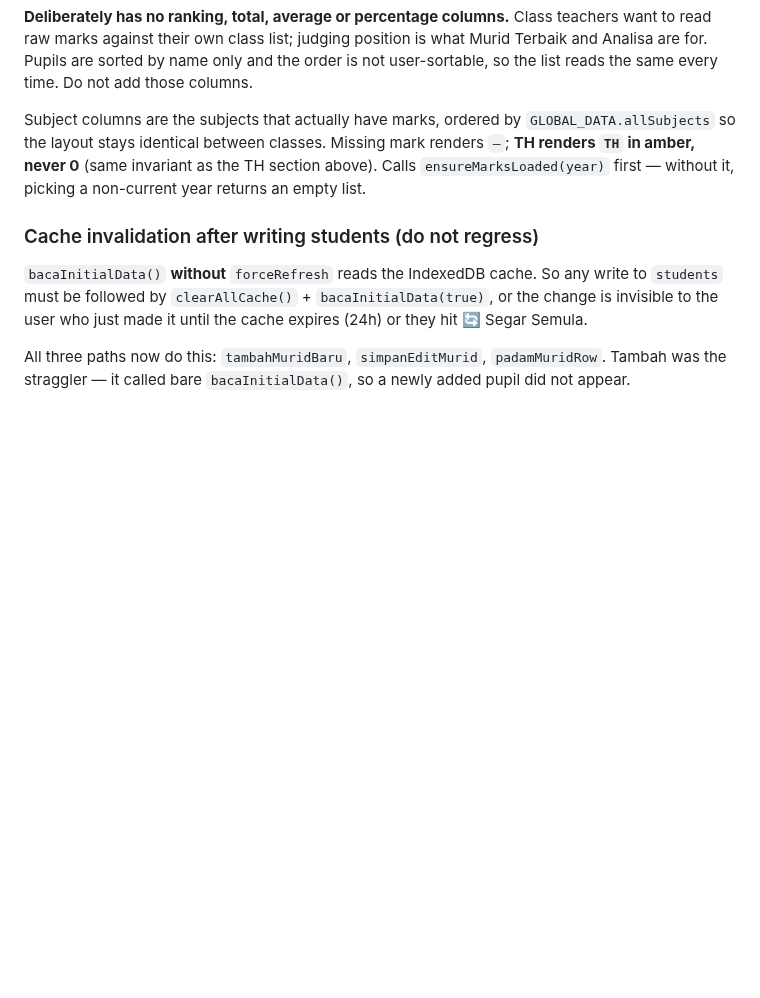
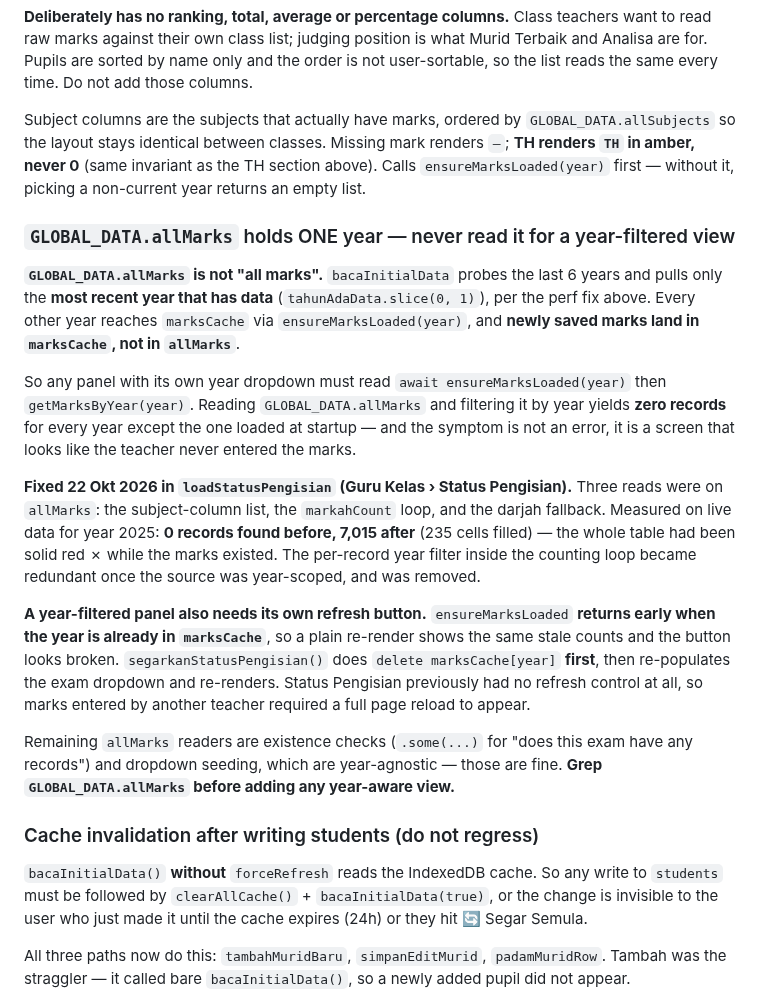
Before and after one commit to msrab1979-ai/ESIS, a Markdown page: CLAUDE.md, the part around the change. Rendered like a GitHub page; blank space fills up the shorter version.

Commit message:
Docs: allMarks pegang satu tahun sahaja — jangan baca utk paparan ikut tahun
Rakam punca pepijat Status Pengisian supaya tidak berulang: bacaInitialData
hanya menarik tahun terbaru yang ada data ke GLOBAL_DATA.allMarks, manakala
tahun lain dan markah yang baru disimpan duduk dalam marksCache.

Juga merakam bahawa paparan ikut tahun perlu butang Segar Semula sendiri —
ensureMarksLoaded keluar awal bila tahun sudah dalam cache, jadi lukis semula
biasa memberi kiraan lama dan butang nampak rosak.

Co-Authored-By: Claude Opus 5 (1M context) <noreply@anthropic.com>

```diff
--- a/CLAUDE.md
+++ b/CLAUDE.md
@@ -722,6 +722,18 @@ All agama filters use `isIslam = (agama === 'ISLAM')` and `!isIslam` for "Tidak"
 
 Subject columns are the subjects that actually have marks, ordered by `GLOBAL_DATA.allSubjects` so the layout stays identical between classes. Missing mark renders `—`; **TH renders `TH` in amber, never 0** (same invariant as the TH section above). Calls `ensureMarksLoaded(year)` first — without it, picking a non-current year returns an empty list.
 
+### `GLOBAL_DATA.allMarks` holds ONE year — never read it for a year-filtered view
+
+**`GLOBAL_DATA.allMarks` is not "all marks".** `bacaInitialData` probes the last 6 years and pulls only the **most recent year that has data** (`tahunAdaData.slice(0, 1)`), per the perf fix above. Every other year reaches `marksCache` via `ensureMarksLoaded(year)`, and **newly saved marks land in `marksCache`, not in `allMarks`**.
+
+So any panel with its own year dropdown must read `await ensureMarksLoaded(year)` then `getMarksByYear(year)`. Reading `GLOBAL_DATA.allMarks` and filtering it by year yields **zero records** for every year except the one loaded at startup — and the symptom is not an error, it is a screen that looks like the teacher never entered the marks.
+
+**Fixed 22 Okt 2026 in `loadStatusPengisian` (Guru Kelas › Status Pengisian).** Three reads were on `allMarks`: the subject-column list, the `markahCount` loop, and the darjah fallback. Measured on live data for year 2025: **0 records found before, 7,015 after** (235 cells filled) — the whole table had been solid red ✗ while the marks existed. The per-record year filter inside the counting loop became redundant once the source was year-scoped, and was removed.
+
+**A year-filtered panel also needs its own refresh button.** `ensureMarksLoaded` **returns early when the year is already in `marksCache`**, so a plain re-render shows the same stale counts and the button looks broken. `segarkanStatusPengisian()` does `delete marksCache[year]` **first**, then re-populates the exam dropdown and re-renders. Status Pengisian previously had no refresh control at all, so marks entered by another teacher required a full page reload to appear.
+
+Remaining `allMarks` readers are existence checks (`.some(...)` for "does this exam have any records") and dropdown seeding, which are year-agnostic — those are fine. **Grep `GLOBAL_DATA.allMarks` before adding any year-aware view.**
+
 ### Cache invalidation after writing students (do not regress)
 
 `bacaInitialData()` **without** `forceRefresh` reads the IndexedDB cache. So any write to `students` must be followed by `clearAllCache()` + `bacaInitialData(true)`, or the change is invisible to the user who just made it until the cache expires (24h) or they hit 🔄 Segar Semula.
```
